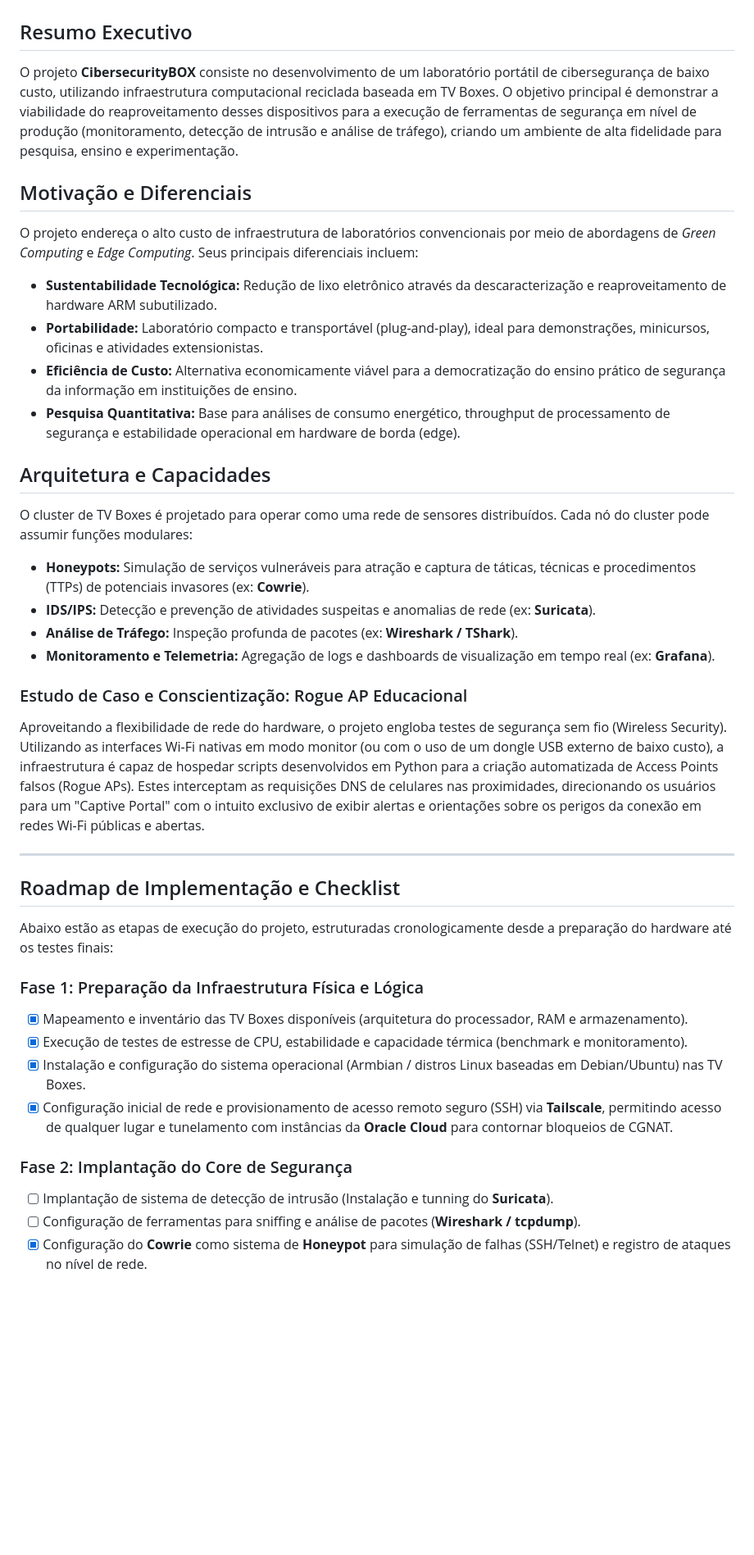
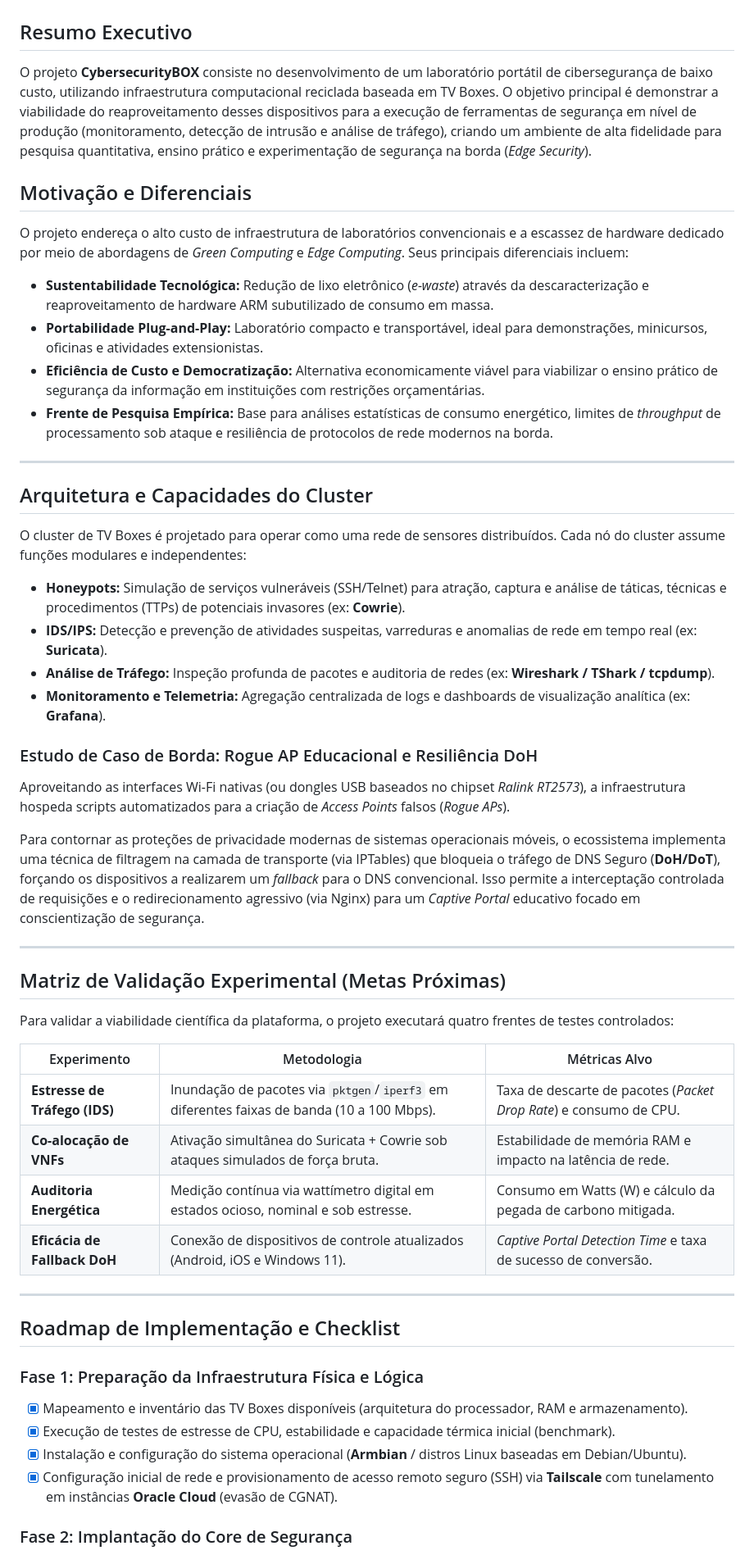
Before and after one commit to JpCobraC/cybersecurityBOX, a Markdown page: readme.MD, the part around one of its changes. Shown at 82% size. Rendered like a GitHub page; blank space fills up the shorter version.

```diff
--- a/readme.MD
+++ b/readme.MD
@@ -1,39 +1,58 @@
 # CybersecurityBOX: Laboratório Portátil de Cibersegurança em Dispositivos ARM
 
 ## Resumo Executivo
-O projeto **CibersecurityBOX** consiste no desenvolvimento de um laboratório portátil de cibersegurança de baixo custo, utilizando infraestrutura computacional reciclada baseada em TV Boxes. O objetivo principal é demonstrar a viabilidade do reaproveitamento desses dispositivos para a execução de ferramentas de segurança em nível de produção (monitoramento, detecção de intrusão e análise de tráfego), criando um ambiente de alta fidelidade para pesquisa, ensino e experimentação.
+
+O projeto **CybersecurityBOX** consiste no desenvolvimento de um laboratório portátil de cibersegurança de baixo custo, utilizando infraestrutura computacional reciclada baseada em TV Boxes. O objetivo principal é demonstrar a viabilidade do reaproveitamento desses dispositivos para a execução de ferramentas de segurança em nível de produção (monitoramento, detecção de intrusão e análise de tráfego), criando um ambiente de alta fidelidade para pesquisa quantitativa, ensino prático e experimentação de segurança na borda (*Edge Security*).
 
 ## Motivação e Diferenciais
-O projeto endereça o alto custo de infraestrutura de laboratórios convencionais por meio de abordagens de *Green Computing* e *Edge Computing*. Seus principais diferenciais incluem:
-- **Sustentabilidade Tecnológica:** Redução de lixo eletrônico através da descaracterização e reaproveitamento de hardware ARM subutilizado.
-- **Portabilidade:** Laboratório compacto e transportável (plug-and-play), ideal para demonstrações, minicursos, oficinas e atividades extensionistas.
-- **Eficiência de Custo:** Alternativa economicamente viável para a democratização do ensino prático de segurança da informação em instituições de ensino.
-- **Pesquisa Quantitativa:** Base para análises de consumo energético, throughput de processamento de segurança e estabilidade operacional em hardware de borda (edge).
 
-## Arquitetura e Capacidades
-O cluster de TV Boxes é projetado para operar como uma rede de sensores distribuídos. Cada nó do cluster pode assumir funções modulares:
-- **Honeypots:** Simulação de serviços vulneráveis para atração e captura de táticas, técnicas e procedimentos (TTPs) de potenciais invasores (ex: **Cowrie**).
-- **IDS/IPS:** Detecção e prevenção de atividades suspeitas e anomalias de rede (ex: **Suricata**).
-- **Análise de Tráfego:** Inspeção profunda de pacotes (ex: **Wireshark / TShark**).
-- **Monitoramento e Telemetria:** Agregação de logs e dashboards de visualização em tempo real (ex: **Grafana**).
+O projeto endereça o alto custo de infraestrutura de laboratórios convencionais e a escassez de hardware dedicado por meio de abordagens de *Green Computing* e *Edge Computing*. Seus principais diferenciais incluem:
 
-### Estudo de Caso e Conscientização: Rogue AP Educacional
-Aproveitando a flexibilidade de rede do hardware, o projeto engloba testes de segurança sem fio (Wireless Security). Utilizando as interfaces Wi-Fi nativas em modo monitor (ou com o uso de um dongle USB externo de baixo custo), a infraestrutura é capaz de hospedar scripts desenvolvidos em Python para a criação automatizada de Access Points falsos (Rogue APs). Estes interceptam as requisições DNS de celulares nas proximidades, direcionando os usuários para um "Captive Portal" com o intuito exclusivo de exibir alertas e orientações sobre os perigos da conexão em redes Wi-Fi públicas e abertas.
+* **Sustentabilidade Tecnológica:** Redução de lixo eletrônico (*e-waste*) através da descaracterização e reaproveitamento de hardware ARM subutilizado de consumo em massa.
+* **Portabilidade Plug-and-Play:** Laboratório compacto e transportável, ideal para demonstrações, minicursos, oficinas e atividades extensionistas.
+* **Eficiência de Custo e Democratização:** Alternativa economicamente viável para viabilizar o ensino prático de segurança da informação em instituições com restrições orçamentárias.
+* **Frente de Pesquisa Empírica:** Base para análises estatísticas de consumo energético, limites de *throughput* de processamento sob ataque e resiliência de protocolos de rede modernos na borda.
+
+---
+
+## Arquitetura e Capacidades do Cluster
+
+O cluster de TV Boxes é projetado para operar como uma rede de sensores distribuídos. Cada nó do cluster assume funções modulares e independentes:
+
+* **Honeypots:** Simulação de serviços vulneráveis (SSH/Telnet) para atração, captura e análise de táticas, técnicas e procedimentos (TTPs) de potenciais invasores (ex: **Cowrie**).
+* **IDS/IPS:** Detecção e prevenção de atividades suspeitas, varreduras e anomalias de rede em tempo real (ex: **Suricata**).
+* **Análise de Tráfego:** Inspeção profunda de pacotes e auditoria de redes (ex: **Wireshark / TShark / tcpdump**).
+* **Monitoramento e Telemetria:** Agregação centralizada de logs e dashboards de visualização analítica (ex: **Grafana**).
+
+### Estudo de Caso de Borda: Rogue AP Educacional e Resiliência DoH
+
+Aproveitando as interfaces Wi-Fi nativas (ou dongles USB baseados no chipset *Ralink RT2573*), a infraestrutura hospeda scripts automatizados para a criação de *Access Points* falsos (*Rogue APs*).
+
+Para contornar as proteções de privacidade modernas de sistemas operacionais móveis, o ecossistema implementa uma técnica de filtragem na camada de transporte (via IPTables) que bloqueia o tráfego de DNS Seguro (**DoH/DoT**), forçando os dispositivos a realizarem um *fallback* para o DNS convencional. Isso permite a interceptação controlada de requisições e o redirecionamento agressivo (via Nginx) para um *Captive Portal* educativo focado em conscientização de segurança.
+
+---
+
+## Matriz de Validação Experimental (Metas Próximas)
+
+Para validar a viabilidade científica da plataforma, o projeto executará quatro frentes de testes controlados:
+
+| Experimento | Metodologia | Métricas Alvo |
+| --- | --- | --- |
+| **Estresse de Tráfego (IDS)** | Inundação de pacotes via `pktgen`/`iperf3` em diferentes faixas de banda (10 a 100 Mbps). | Taxa de descarte de pacotes (*Packet Drop Rate*) e consumo de CPU. |
+| **Co-alocação de VNFs** | Ativação simultânea do Suricata + Cowrie sob ataques simulados de força bruta. | Estabilidade de memória RAM e impacto na latência de rede. |
+| **Auditoria Energética** | Medição contínua via wattímetro digital em estados ocioso, nominal e sob estresse. | Consumo em Watts (W) e cálculo da pegada de carbono mitigada. |
+| **Eficácia de Fallback DoH** | Conexão de dispositivos de controle atualizados (Android, iOS e Windows 11). | *Captive Portal Detection Time* e taxa de sucesso de conversão. |
 
 ---
 
 ## Roadmap de Implementação e Checklist
 
-Abaixo estão as etapas de execução do projeto, estruturadas cronologicamente desde a preparação do hardware até os testes finais:
+### Fase 1: Preparação da Infraestrutura Física e Lógica
 
-### Fase 1: Preparação da Infraestrutura Física e Lógica
-- [x] Mapeamento e inventário das TV Boxes disponíveis (arquitetura do processador, RAM e armazenamento).
-- [x] Execução de testes de estresse de CPU, estabilidade e capacidade térmica (benchmark e monitoramento).
-- [x] Instalação e configuração do sistema operacional (Armbian / distros Linux baseadas em Debian/Ubuntu) nas TV Boxes.
-- [x] Configuração inicial de rede e provisionamento de acesso remoto seguro (SSH) via **Tailscale**, permitindo acesso de qualquer lugar e tunelamento com instâncias da **Oracle Cloud** para contornar bloqueios de CGNAT.
+* [x] Mapeamento e inventário das TV Boxes disponíveis (arquitetura do processador, RAM e armazenamento).
+* [x] Execução de testes de estresse de CPU, estabilidade e capacidade térmica inicial (benchmark).
+* [x] Instalação e configuração do sistema operacional (**Armbian** / distros Linux baseadas em Debian/Ubuntu).
+* [x] Configuração inicial de rede e provisionamento de acesso remoto seguro (SSH) via **Tailscale** com tunelamento em instâncias **Oracle Cloud** (evasão de CGNAT).
 
 ### Fase 2: Implantação do Core de Segurança
-- [ ] Implantação de sistema de detecção de intrusão (Instalação e tunning do **Suricata**).
-- [ ] Configuração de ferramentas para sniffing e análise de pacotes (**Wireshark / tcpdump**).
-- [x] Configuração do **Cowrie** como sistema de **Honeypot** para simulação de falhas (SSH/Telnet) e registro de ataques no nível de rede.
 
```
Also changed, not shown: other parts of readme.MD (+27 -5 lines).
